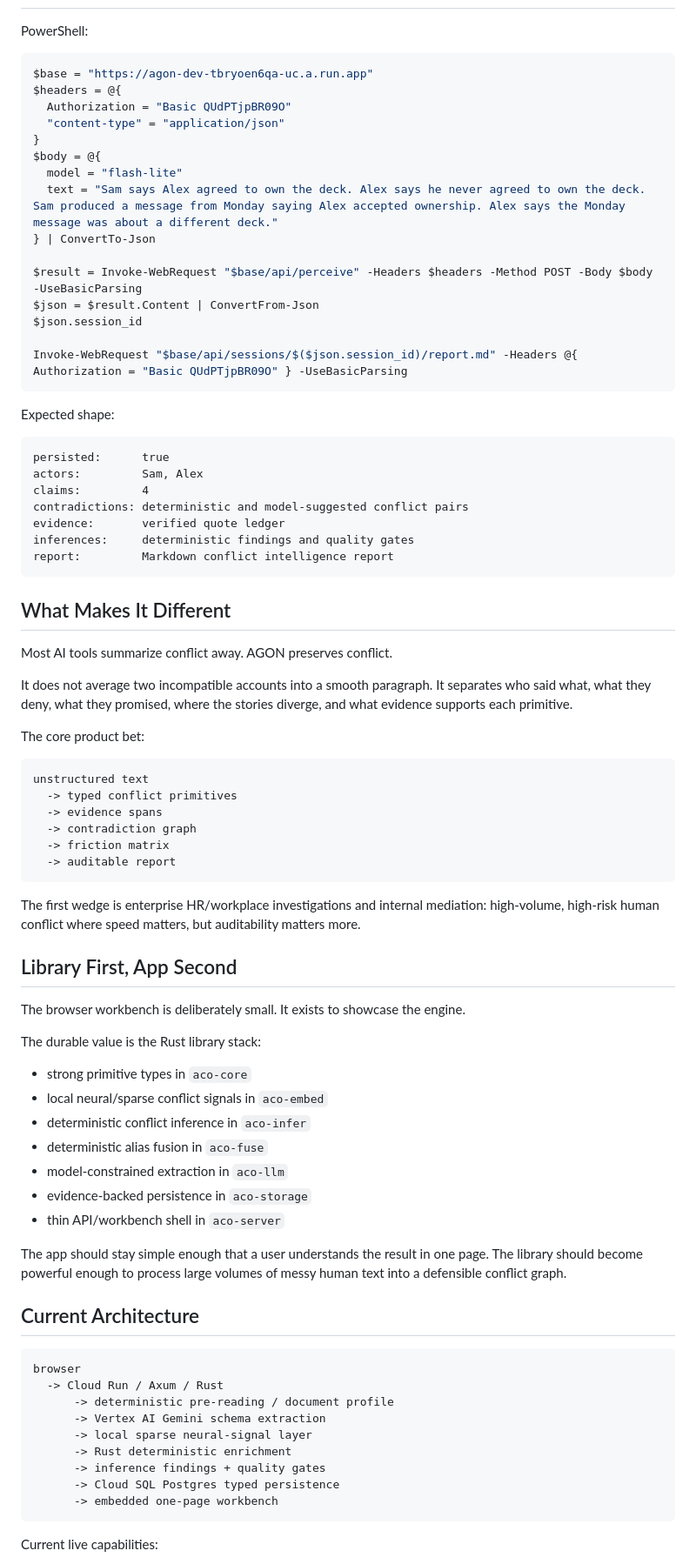
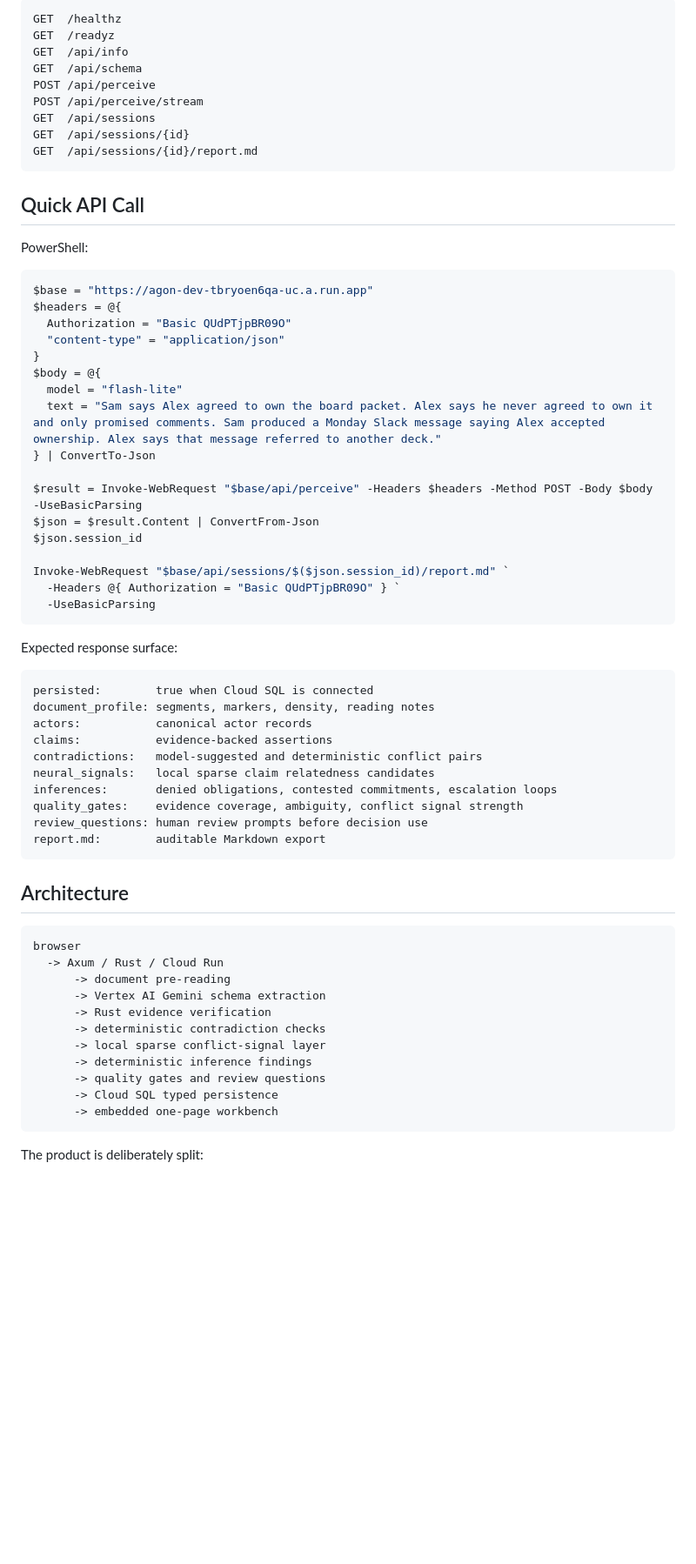
Before and after one commit to sargonxg/AGON, a Markdown page: README.md, the part around one of its changes. Shown at 87% size. GitHub-like rendering; blank space fills up the shorter version.

Commit message:
docs: professionalize github readme

````diff
--- a/README.md
+++ b/README.md
@@ -76,3 +102,16 @@ State:    Vertex backend online, Cloud SQL connected, report export working
+```text
+GET  /healthz
+GET  /readyz
+GET  /api/info
+GET  /api/schema
+POST /api/perceive
+POST /api/perceive/stream
+GET  /api/sessions
+GET  /api/sessions/{id}
+GET  /api/sessions/{id}/report.md
+```
+
+## Quick API Call
 
 PowerShell:
 
@@ -84,76 +123,48 @@ $headers = @{
 }
 $body = @{
   model = "flash-lite"
-  text = "Sam says Alex agreed to own the deck. Alex says he never agreed to own the deck. Sam produced a message from Monday saying Alex accepted ownership. Alex says the Monday message was about a different deck."
+  text = "Sam says Alex agreed to own the board packet. Alex says he never agreed to own it and only promised comments. Sam produced a Monday Slack message saying Alex accepted ownership. Alex says that message referred to another deck."
 } | ConvertTo-Json
 
 $result = Invoke-WebRequest "$base/api/perceive" -Headers $headers -Method POST -Body $body -UseBasicParsing
 $json = $result.Content | ConvertFrom-Json
 $json.session_id
 
-Invoke-WebRequest "$base/api/sessions/$($json.session_id)/report.md" -Headers @{ Authorization = "Basic QUdPTjpBR09O" } -UseBasicParsing
+Invoke-WebRequest "$base/api/sessions/$($json.session_id)/report.md" `
+  -Headers @{ Authorization = "Basic QUdPTjpBR09O" } `
+  -UseBasicParsing
 ```
 
-Expected shape:
+Expected response surface:
 
 ```text
-persisted:      true
-actors:         Sam, Alex
-claims:         4
-contradictions: deterministic and model-suggested conflict pairs
-evidence:       verified quote ledger
-inferences:     deterministic findings and quality gates
-report:         Markdown conflict intelligence report
+persisted:        true when Cloud SQL is connected
+document_profile: segments, markers, density, reading notes
+actors:           canonical actor records
+claims:           evidence-backed assertions
+contradictions:   model-suggested and deterministic conflict pairs
+neural_signals:   local sparse claim relatedness candidates
+inferences:       denied obligations, contested commitments, escalation loops
+quality_gates:    evidence coverage, ambiguity, conflict signal strength
+review_questions: human review prompts before decision use
+report.md:        auditable Markdown export
 ```
 
-## What Makes It Different
-
-Most AI tools summarize conflict away. AGON preserves conflict.
-
-It does not average two incompatible accounts into a smooth paragraph. It separates who said what, what they deny, what they promised, where the stories diverge, and what evidence supports each primitive.
-
-The core product bet:
-
-```text
-unstructured text
-  -> typed conflict primitives
-  -> evidence spans
-  -> contradiction graph
-  -> friction matrix
-  -> auditable report
-```
-
-The first wedge is enterprise HR/workplace investigations and internal mediation: high-volume, high-risk human conflict where speed matters, but auditability matters more.
-
-## Library First, App Second
-
-The browser workbench is deliberately small. It exists to showcase the engine.
-
-The durable value is the Rust library stack:
-
-- strong primitive types in `aco-core`
-- local neural/sparse conflict signals in `aco-embed`
-- deterministic conflict inference in `aco-infer`
-- deterministic alias fusion in `aco-fuse`
-- model-constrained extraction in `aco-llm`
-- evidence-backed persistence in `aco-storage`
-- thin API/workbench shell in `aco-server`
-
-The app should stay simple enough that a user understands the result in one page. The library should become powerful enough to process large volumes of messy human text into a defensible conflict graph.
-
-## Current Architecture
+## Architecture
 
 ```text
 browser
-  -> Cloud Run / Axum / Rust
-      -> deterministic pre-reading / document profile
+  -> Axum / Rust / Cloud Run
+      -> document pre-reading
       -> Vertex AI Gemini schema extraction
-      -> local sparse neural-signal layer
-      -> Rust deterministic enrichment
-      -> inference findings + quality gates
-      -> Cloud SQL Postgres typed persistence
+      -> Rust evidence verification
+      -> deterministic contradiction checks
+      -> local sparse conflict-signal layer
+      -> deterministic inference findings
+      -> quality gates and review questions
+      -> Cloud SQL typed persistence
       -> embedded one-page workbench
 ```
 
-Current live capabilities:
+The product is deliberately split:
 
````
Also changed, not shown: other parts of README.md (+194 -170 lines).
